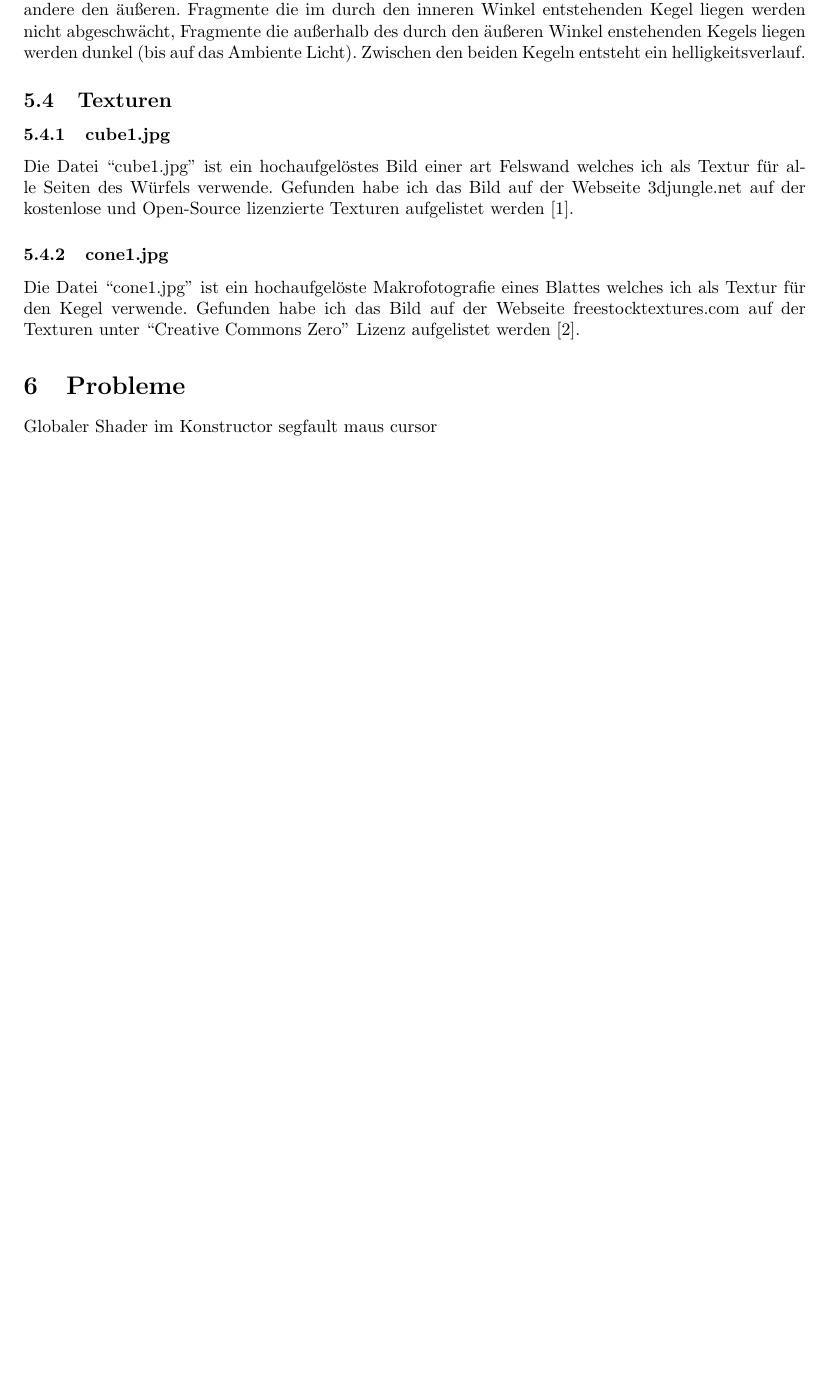
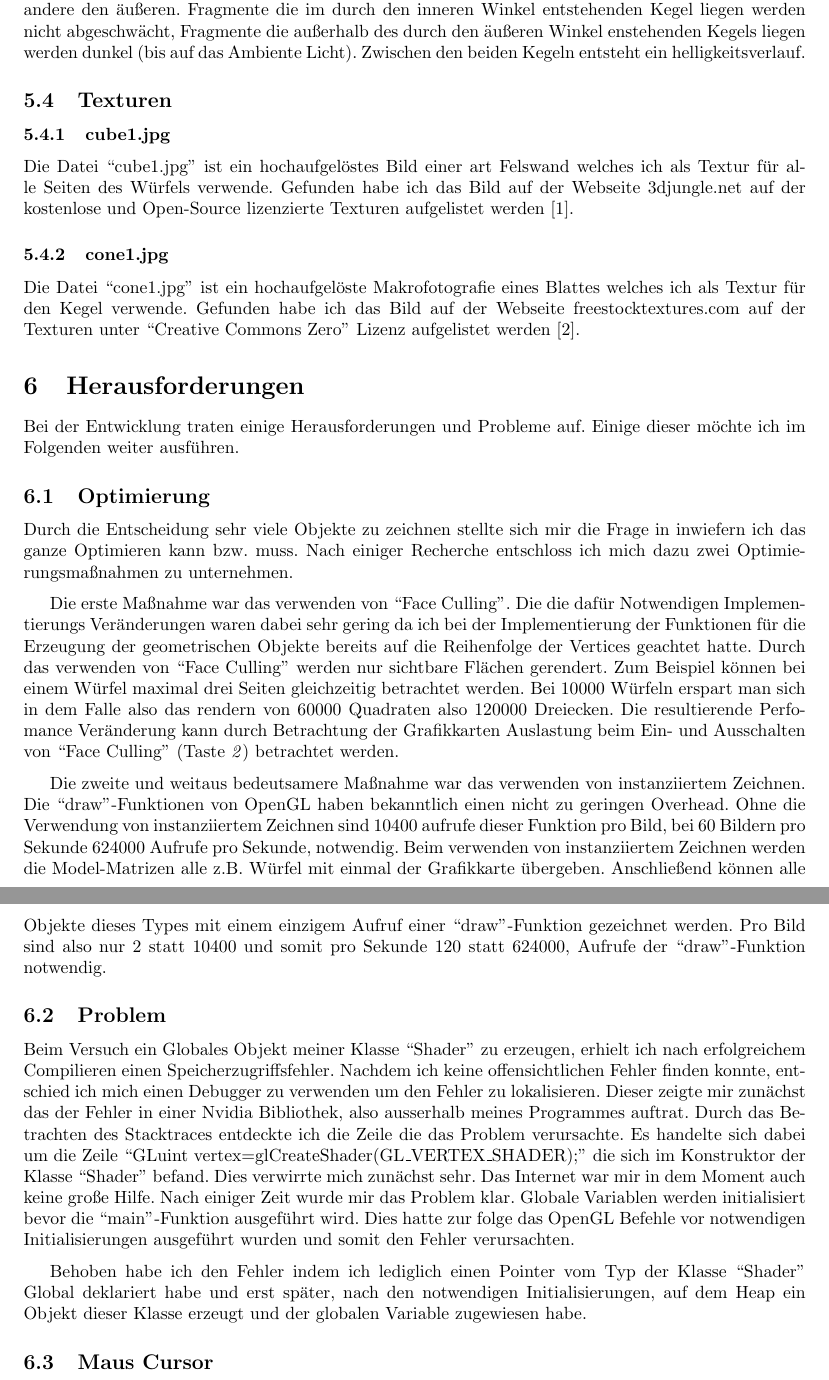
Before and after one commit to RaphaelNeubert/beleg-opengl, a LaTeX document (doc/documentation.tex): part of page 11 of 12 before the commit and two parts of pages 11 and 12 of 13 after it, the two joined at a grey line, cut so that both start at the same text, the shorter picture padded with empty space. Compiled offline with pdfLaTeX.

Commit message:
more documentation

```diff
--- a/doc/documentation.tex
+++ b/doc/documentation.tex
@@ -416,9 +416,47 @@ lizenzierte Texturen aufgelistet werden \cite{cube1}.
 Die Datei \say{cone1.jpg} ist ein hochaufgelöste Makrofotografie eines Blattes welches ich als Textur für den
 Kegel verwende. Gefunden habe ich das Bild auf der Webseite freestocktextures.com auf der
 Texturen unter \say{Creative Commons Zero} Lizenz aufgelistet werden \cite{cone1}.
-\section{Probleme}
-Globaler Shader im Konstructor segfault
-maus cursor
+
+\section{Herausforderungen}
+Bei der Entwicklung traten einige Herausforderungen und Probleme auf.
+Einige dieser möchte ich im Folgenden weiter ausführen.
+\subsection{Optimierung}
+Durch die Entscheidung sehr viele Objekte zu zeichnen stellte sich mir die Frage in inwiefern ich das ganze
+Optimieren kann bzw. muss.
+Nach einiger Recherche entschloss ich mich dazu zwei Optimierungsmaßnahmen zu unternehmen.\par\medskip
+
+Die erste Maßnahme war das verwenden von \say{Face Culling}. Die die dafür Notwendigen Implementierungs Veränderungen waren
+dabei sehr gering da ich bei der Implementierung der Funktionen für die Erzeugung der geometrischen Objekte bereits
+auf die Reihenfolge der Vertices geachtet hatte. Durch das verwenden von \say{Face Culling} werden nur sichtbare
+Flächen gerendert. Zum Beispiel können bei einem Würfel maximal drei Seiten gleichzeitig betrachtet werden.
+Bei 10000 Würfeln erspart man sich in dem Falle also das rendern von 60000 Quadraten also 120000 Dreiecken.
+Die resultierende Perfomance Veränderung kann durch Betrachtung der Grafikkarten Auslastung beim
+Ein- und Ausschalten von \say{Face Culling} (Taste \textit{2}) betrachtet werden.\par\medskip
+
+Die zweite und weitaus bedeutsamere Maßnahme war das verwenden von instanziiertem Zeichnen.
+Die \say{draw}-Funktionen von OpenGL haben bekanntlich einen nicht zu geringen Overhead. Ohne die Verwendung
+von instanziiertem Zeichnen sind 10400 aufrufe dieser Funktion pro Bild, bei 60 Bildern pro Sekunde 624000 Aufrufe
+pro Sekunde, notwendig. Beim verwenden von instanziiertem Zeichnen werden die Model-Matrizen alle z.B. Würfel mit
+einmal der Grafikkarte übergeben. Anschließend können alle Objekte dieses Types mit einem einzigem Aufruf einer
+\say{draw}-Funktion gezeichnet werden. Pro Bild sind also nur 2 statt 10400 und somit pro Sekunde 120 statt 624000,
+Aufrufe der \say{draw}-Funktion notwendig.
+
+\subsection{Problem}
+Beim Versuch ein Globales Objekt meiner Klasse \say{Shader} zu erzeugen, erhielt ich nach erfolgreichem Compilieren
+einen Speicherzugriffsfehler. Nachdem ich keine offensichtlichen Fehler finden konnte, entschied ich mich einen
+Debugger zu verwenden um den Fehler zu lokalisieren. Dieser zeigte mir zunächst das der Fehler in einer Nvidia
+Bibliothek, also ausserhalb meines Programmes auftrat. Durch das Betrachten des Stacktraces entdeckte ich die
+Zeile die das Problem verursachte. Es handelte sich dabei um die Zeile \say{GLuint vertex=glCreateShader(GL\_VERTEX\_SHADER);}
+die sich im Konstruktor der Klasse \say{Shader} befand. Dies verwirrte mich zunächst sehr. Das Internet war mir
+in dem Moment auch keine große Hilfe. Nach einiger Zeit wurde mir das Problem klar. Globale Variablen werden
+initialisiert bevor die \say{main}-Funktion ausgeführt wird. Dies hatte zur folge das OpenGL Befehle vor notwendigen
+Initialisierungen ausgeführt wurden und somit den Fehler verursachten.\par\medskip
+
+Behoben habe ich den Fehler indem ich lediglich einen Pointer vom Typ der Klasse \say{Shader} Global deklariert habe
+und erst später, nach den notwendigen Initialisierungen, auf dem Heap ein Objekt dieser Klasse erzeugt und der
+globalen Variable zugewiesen habe.
+
+\subsection{Maus Cursor}
 \newpage
 \printbibliography
 \end{document}
```
